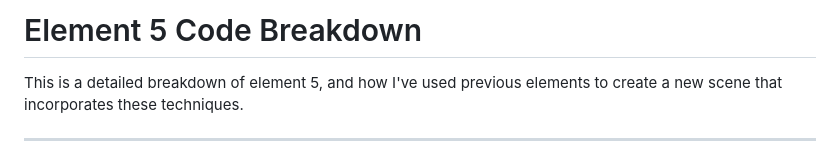
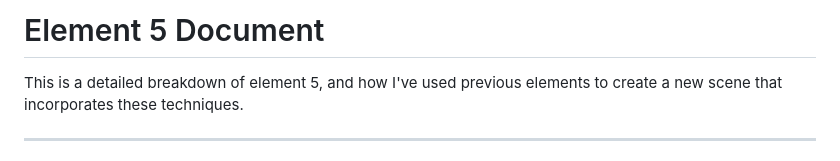
Before and after one commit to Jack24G/b00392560-JackG-JSPFSubmission, a Markdown page: babylonProj/dev.md, the part around the change. Rendered like a GitHub page.

```diff
--- a/babylonProj/dev.md
+++ b/babylonProj/dev.md
@@ -1,4 +1,4 @@
-# Element 5 Code Breakdown
+# Element 5 Document
 
 This is a detailed breakdown of element 5, and how I've used previous elements to create a new scene that incorporates these techniques.
 
```
